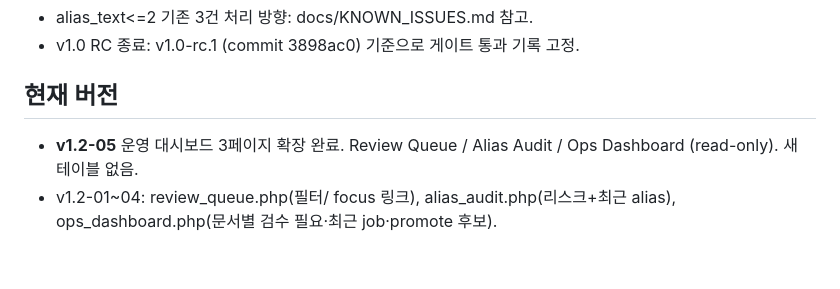
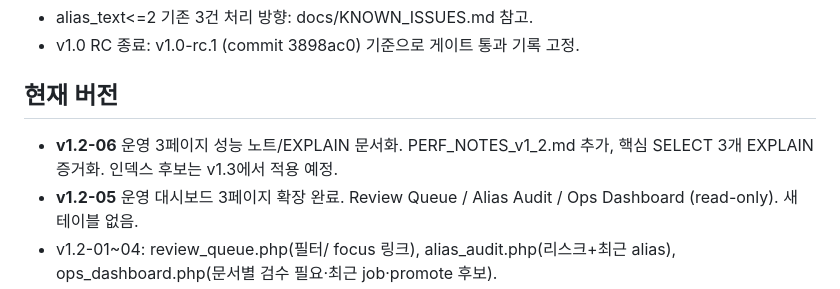
Before and after one commit to vlackholism5/gilime, a Markdown page: docs/STATUS_FOR_GPT.md, the part around the change. Drawn GitHub-style; blank space fills up the shorter version.

```diff
--- a/docs/STATUS_FOR_GPT.md
+++ b/docs/STATUS_FOR_GPT.md
@@ -16,6 +16,7 @@
 
 ## 현재 버전
 
+- **v1.2-06** 운영 3페이지 성능 노트/EXPLAIN 문서화. PERF_NOTES_v1_2.md 추가, 핵심 SELECT 3개 EXPLAIN 증거화. 인덱스 후보는 v1.3에서 적용 예정.
 - **v1.2-05** 운영 대시보드 3페이지 확장 완료. Review Queue / Alias Audit / Ops Dashboard (read-only). 새 테이블 없음.
 - v1.2-01~04: review_queue.php(필터/ focus 링크), alias_audit.php(리스크+최근 alias), ops_dashboard.php(문서별 검수 필요·최근 job·promote 후보).
 - v1.1-07: 운영 속도팩 안정화, 단축키 치트시트, 문서 갱신.
```
Also changed, not shown: README.md (+1 -0 lines), docs/PERF_NOTES_v1_2.md (added, +151 -0 lines).
